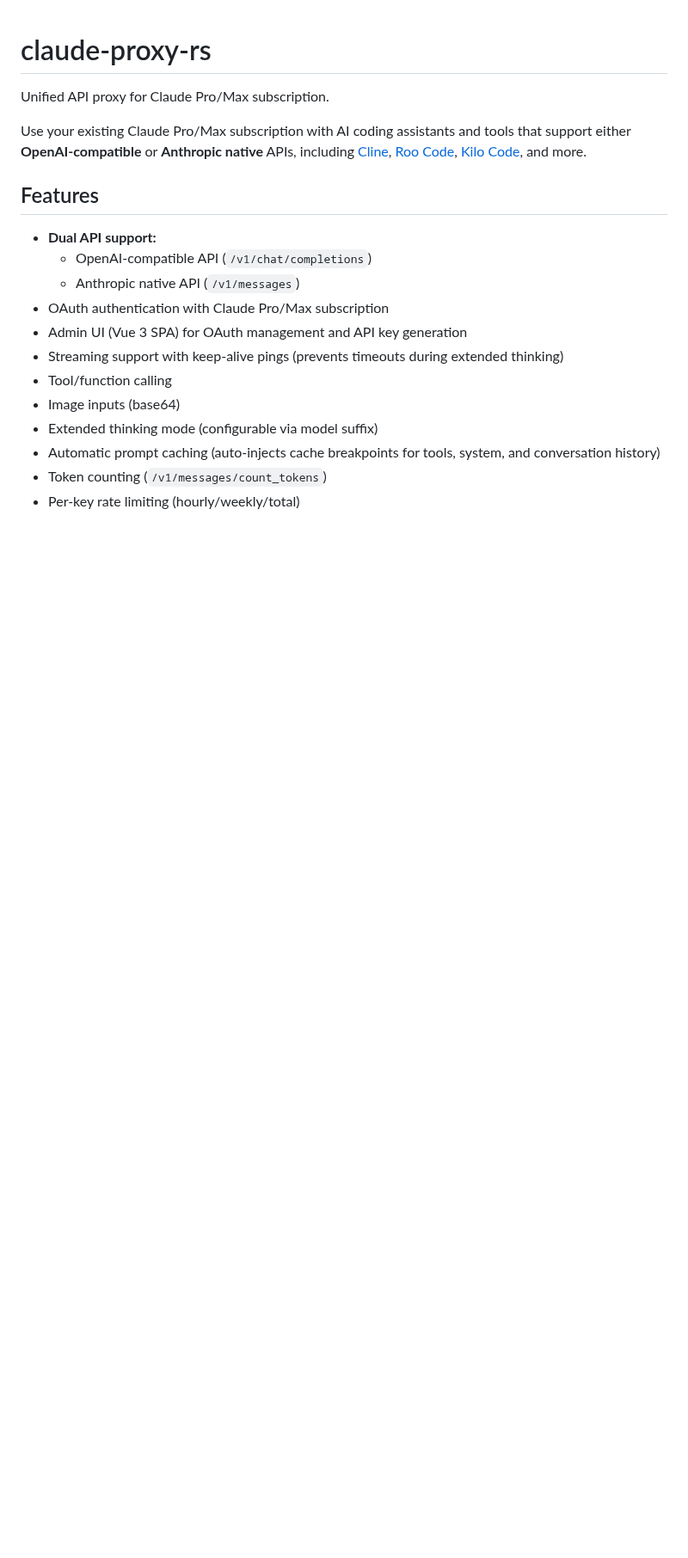
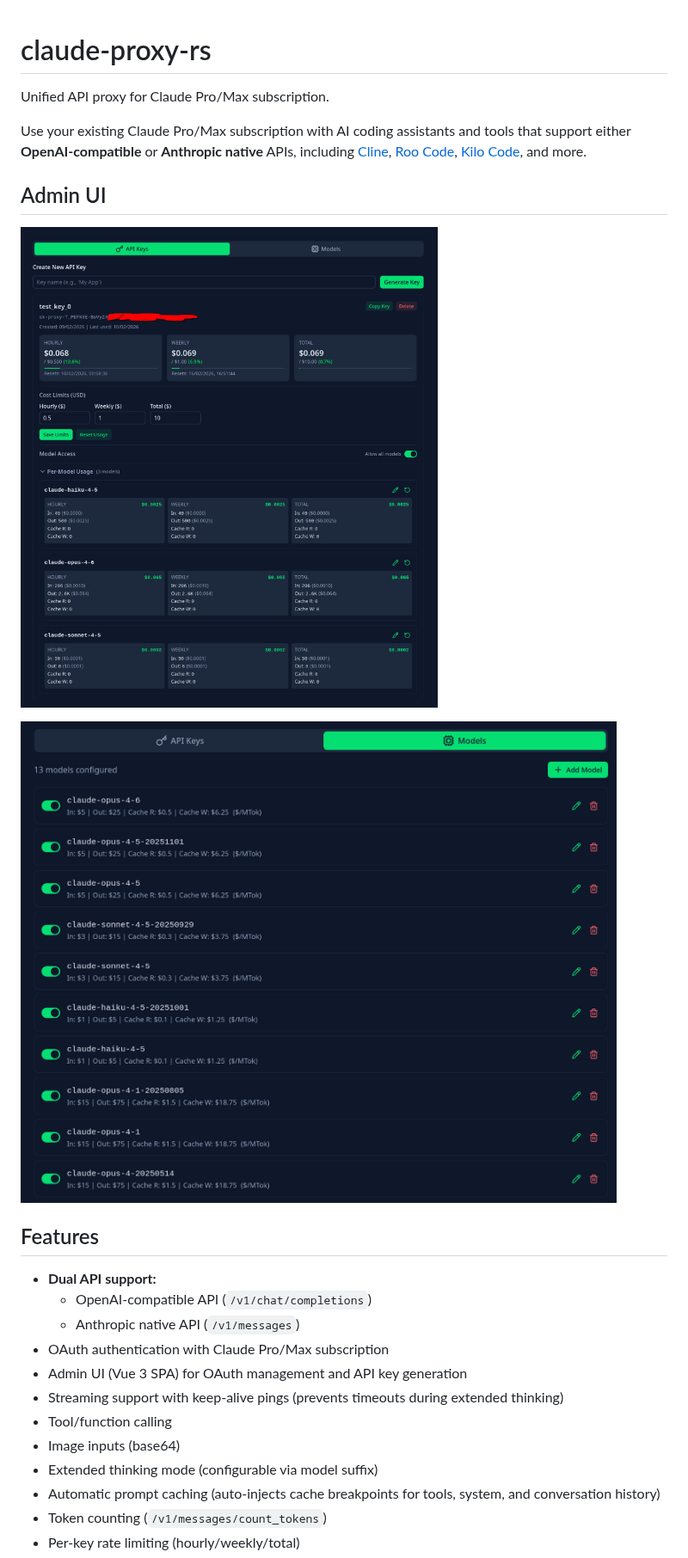
Before and after one commit to okhsunrog/claude-proxy-rs, a Markdown page: README.md, the part around the change. Shown at 86% size. GitHub-like rendering; pictures changed too: docs/admin-keys.png (added), docs/admin-models.png (added); blank space fills up the shorter version.

Commit message:
add cost display to per-model usage, percentage to global usage, screenshots to README

```diff
--- a/README.md
+++ b/README.md
@@ -3,6 +3,12 @@
 Unified API proxy for Claude Pro/Max subscription.
 
 Use your existing Claude Pro/Max subscription with AI coding assistants and tools that support either **OpenAI-compatible** or **Anthropic native** APIs, including [Cline](https://cline.bot/), [Roo Code](https://roocode.com/), [Kilo Code](https://kilo.ai/), and more.
+
+## Admin UI
+
+![API Keys](docs/admin-keys.png)
+
+![Models](docs/admin-models.png)
 
 ## Features
 
```
Also changed, not shown: 3 other files.
